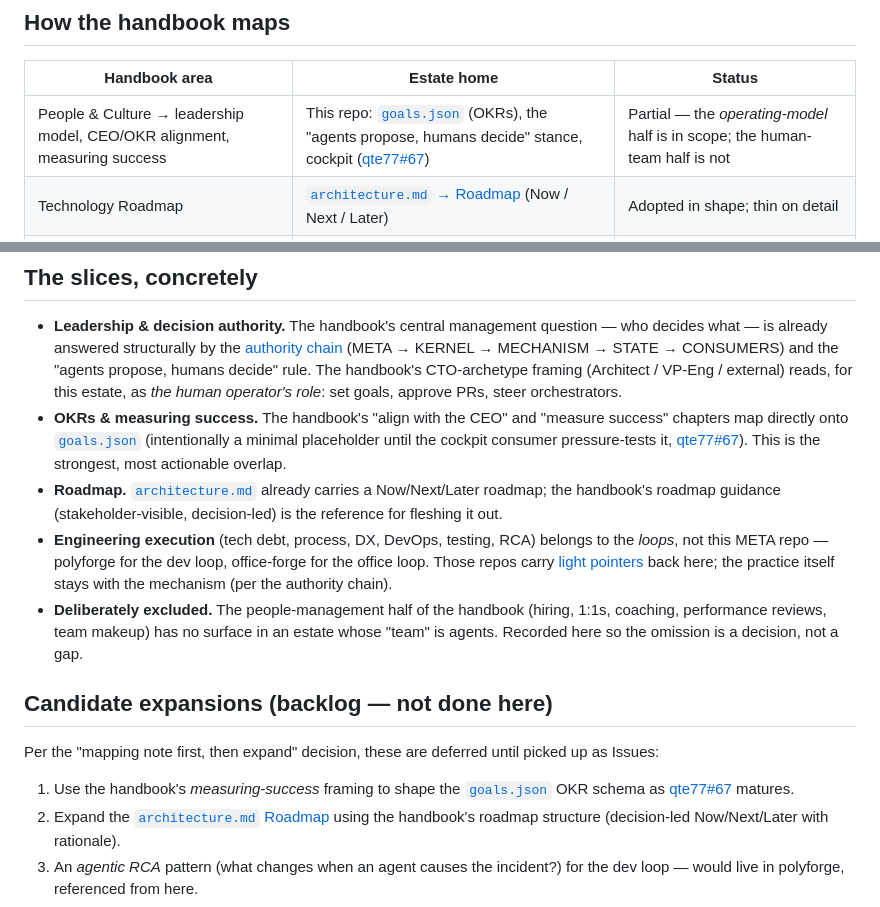
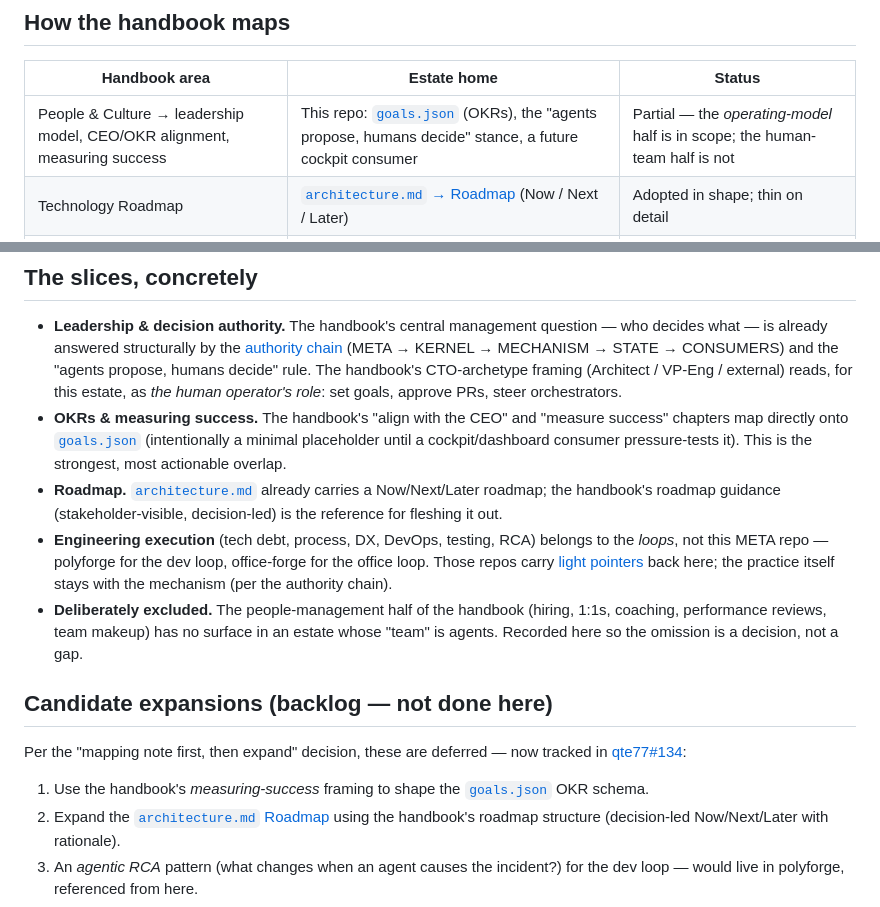
Before and after one commit to qte77/qte77, a Markdown page: docs/cto-handbook-mapping.md, 2 parts joined by grey strips. GitHub-like rendering.

Commit message:
docs: fix stale issue reference in CTO-handbook mapping (#135)
The cockpit/goals.json references pointed at qte77#67, which is a CLOSED, unrelated README-metrics issue (a plausible-but-wrong link lychee can't catch — the URL resolves). Drop the wrong cockpit links; repoint the backlog reference to the real tracking issue #134. goals.json carries the same stale #67 reference but is humans-only, so it's flagged separately.

Co-authored-by: Claude <noreply@anthropic.com>

```diff
--- a/docs/cto-handbook-mapping.md
+++ b/docs/cto-handbook-mapping.md
@@ -16,7 +16,7 @@ and in GitHub Issues.
 
 | Handbook area | Estate home | Status |
 | --- | --- | --- |
-| People & Culture → leadership model, CEO/OKR alignment, measuring success | This repo: [`goals.json`](../goals.json) (OKRs), the "agents propose, humans decide" stance, cockpit ([qte77#67]) | Partial — the *operating-model* half is in scope; the human-team half is not |
+| People & Culture → leadership model, CEO/OKR alignment, measuring success | This repo: [`goals.json`](../goals.json) (OKRs), the "agents propose, humans decide" stance, a future cockpit consumer | Partial — the *operating-model* half is in scope; the human-team half is not |
 | Technology Roadmap | [`architecture.md` → Roadmap][arch] (Now / Next / Later) | Adopted in shape; thin on detail |
 | Technical Team Management (tech debt, tech process, developer experience) | Dev loop: [polyforge-orchestrator] + [compound-learning][cl] (learnings → specs) | Partial |
 | Tech Architecture ops (DevOps, testing, source control, security & compliance, RCA) | [polyforge-orchestrator] presets (`validate` / `security-all` / `security-pr`) + per-repo CI | Partial — enforced as presets, not documented as practice |
@@ -33,7 +33,7 @@ and in GitHub Issues.
   approve PRs, steer orchestrators.
 - **OKRs & measuring success.** The handbook's "align with the CEO" and "measure
   success" chapters map directly onto [`goals.json`](../goals.json) (intentionally
-  a minimal placeholder until the cockpit consumer pressure-tests it, [qte77#67]).
+  a minimal placeholder until a cockpit/dashboard consumer pressure-tests it).
   This is the strongest, most actionable overlap.
 - **Roadmap.** [`architecture.md`][arch] already carries a Now/Next/Later roadmap;
   the handbook's roadmap guidance (stakeholder-visible, decision-led) is the
@@ -48,11 +48,11 @@ and in GitHub Issues.
 
 ## Candidate expansions (backlog — not done here)
 
-Per the "mapping note first, then expand" decision, these are deferred until picked
-up as Issues:
+Per the "mapping note first, then expand" decision, these are deferred — now tracked
+in [qte77#134]:
 
 1. Use the handbook's *measuring-success* framing to shape the [`goals.json`](../goals.json)
-   OKR schema as [qte77#67] matures.
+   OKR schema.
 2. Expand the [`architecture.md` Roadmap][arch] using the handbook's roadmap
    structure (decision-led Now/Next/Later with rationale).
 3. An *agentic RCA* pattern (what changes when an agent causes the incident?) for
```
Also changed, not shown: other parts of docs/cto-handbook-mapping.md (+1 -1 lines).
